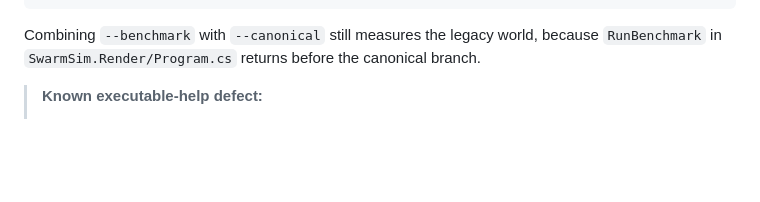
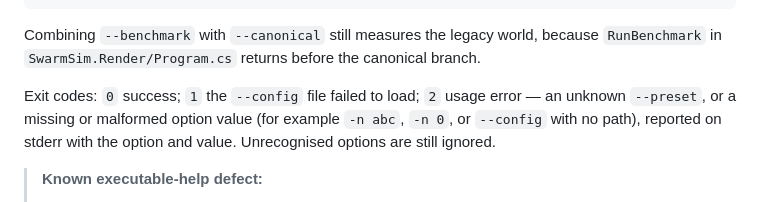
Before and after one commit to Chris0Jeky/SwarmingLilMen, a Markdown page: README.md, the part around the change. GitHub-like rendering; blank space fills up the shorter version.

Commit message:
docs: record the CLI exit-code scheme (#146)

````diff
--- a/README.md
+++ b/README.md
@@ -143,6 +143,10 @@ Available presets:
 ```
 
 Combining `--benchmark` with `--canonical` still measures the legacy world, because `RunBenchmark` in `SwarmSim.Render/Program.cs` returns before the canonical branch.
+
+Exit codes: `0` success; `1` the `--config` file failed to load; `2` usage error — an unknown
+`--preset`, or a missing or malformed option value (for example `-n abc`, `-n 0`, or `--config`
+with no path), reported on stderr with the option and value. Unrecognised options are still ignored.
 
 > **Known executable-help defect:**
 >
````
Also changed, not shown: PROJECT_STATUS.md (+7 -0 lines).
